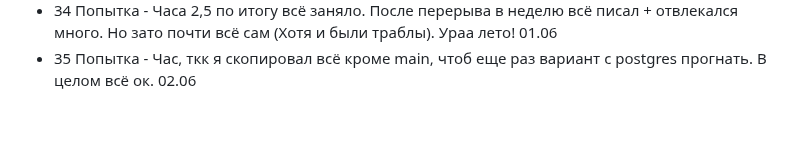
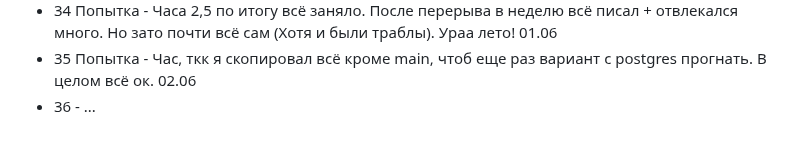
Before and after one commit to FreseFeaa/DemoExamAttempts, a Markdown page: README.md, the part around the change. Drawn GitHub-style.

```diff
--- a/README.md
+++ b/README.md
@@ -220,3 +220,4 @@ fastapi dev main.py
 - 33 Попытка - Написал с нуля на postrgresql +- понял как с этой штукой вообще работать, слайдер потыкал. pico пока чт убрал. 23.05
 - 34 Попытка - Часа 2,5 по итогу всё заняло. После перерыва в неделю всё писал + отвлекался много. Но зато почти всё сам (Хотя и были траблы). Ураа лето! 01.06
 - 35 Попытка - Час, ткк я скопировал всё кроме main, чтоб еще раз вариант с postgres прогнать. В целом всё ок. 02.06
+- 36 - ...
```
